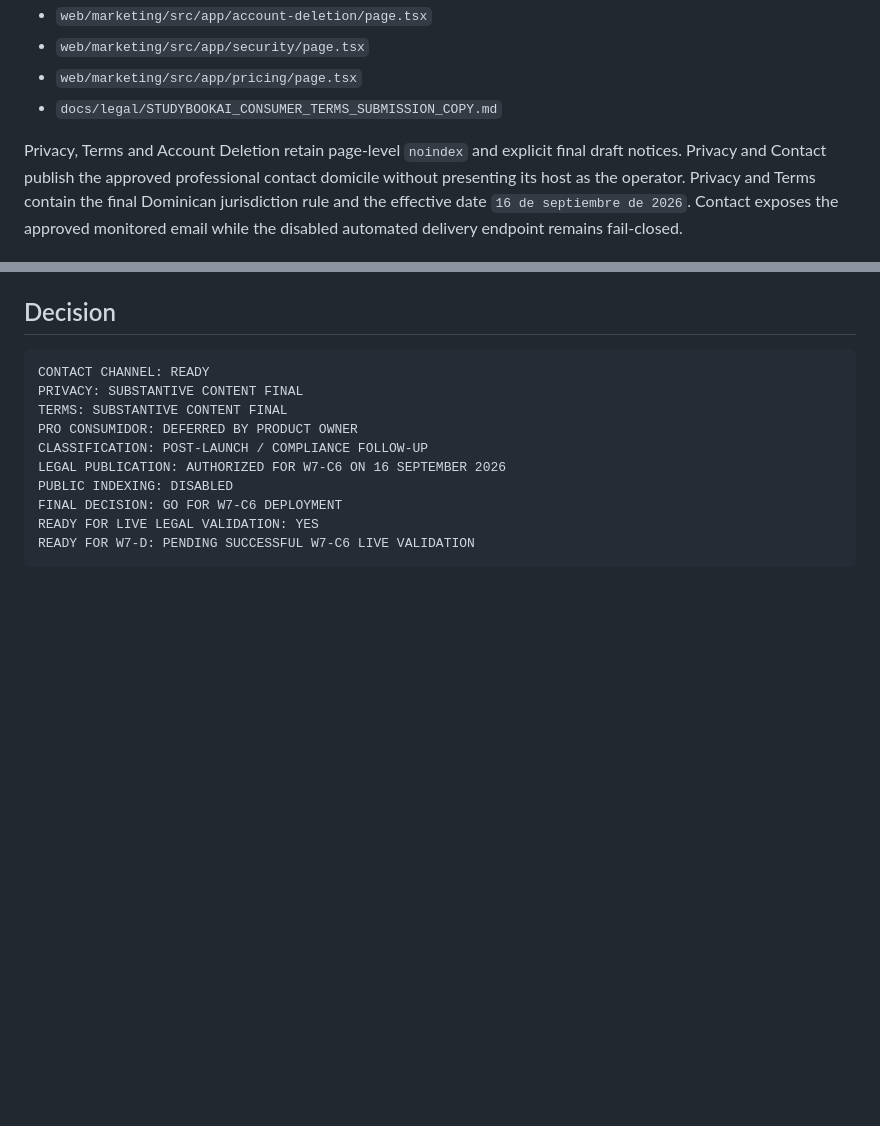
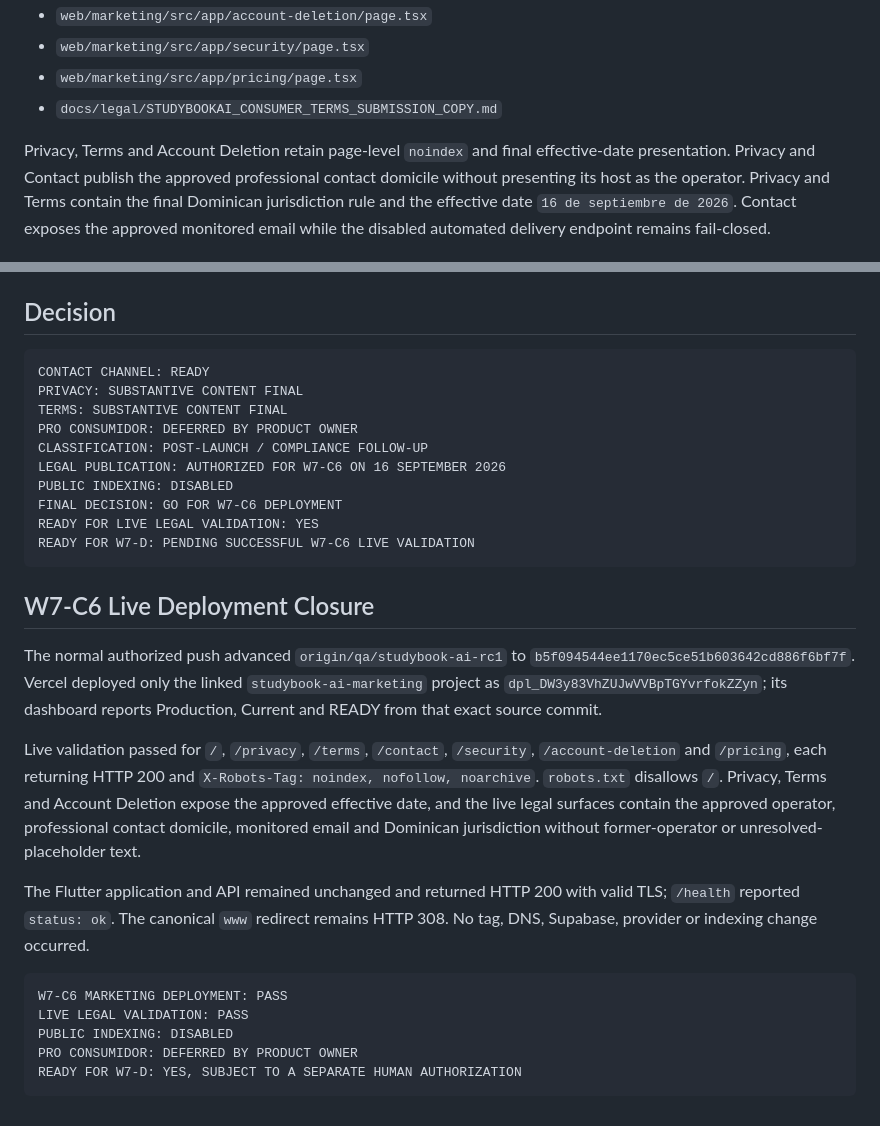
Before and after one commit to welintonrafael01-design/campusai-audio, a Markdown page: docs/release/STUDYBOOK_W7_C5_CONTACT_LEGAL_FINALIZATION.md, 2 parts joined by grey strips. GitHub-like rendering; blank space fills up the shorter version.

Commit message:
docs/release: record W7-C6 legal deployment evidence

````diff
--- a/docs/release/STUDYBOOK_W7_C5_CONTACT_LEGAL_FINALIZATION.md
+++ b/docs/release/STUDYBOOK_W7_C5_CONTACT_LEGAL_FINALIZATION.md
@@ -53,8 +53,8 @@ effective-date and consumer-contract gate.
 - `web/marketing/src/app/pricing/page.tsx`
 - `docs/legal/STUDYBOOKAI_CONSUMER_TERMS_SUBMISSION_COPY.md`
 
-Privacy, Terms and Account Deletion retain page-level `noindex` and explicit
-final draft notices. Privacy and Contact publish the approved professional
+Privacy, Terms and Account Deletion retain page-level `noindex` and final
+effective-date presentation. Privacy and Contact publish the approved professional
 contact domicile without presenting its host as the operator. Privacy and
 Terms contain the final Dominican jurisdiction rule and the effective date
 `16 de septiembre de 2026`. Contact exposes the approved monitored email while
@@ -118,3 +118,31 @@ FINAL DECISION: GO FOR W7-C6 DEPLOYMENT
 READY FOR LIVE LEGAL VALIDATION: YES
 READY FOR W7-D: PENDING SUCCESSFUL W7-C6 LIVE VALIDATION
 ```
+
+## W7-C6 Live Deployment Closure
+
+The normal authorized push advanced `origin/qa/studybook-ai-rc1` to
+`b5f094544ee1170ec5ce51b603642cd886f6bf7f`. Vercel deployed only the linked
+`studybook-ai-marketing` project as
+`dpl_DW3y83VhZUJwVVBpTGYvrfokZZyn`; its dashboard reports Production, Current
+and READY from that exact source commit.
+
+Live validation passed for `/`, `/privacy`, `/terms`, `/contact`, `/security`,
+`/account-deletion` and `/pricing`, each returning HTTP 200 and
+`X-Robots-Tag: noindex, nofollow, noarchive`. `robots.txt` disallows `/`.
+Privacy, Terms and Account Deletion expose the approved effective date, and the
+live legal surfaces contain the approved operator, professional contact
+domicile, monitored email and Dominican jurisdiction without former-operator or
+unresolved-placeholder text.
+
+The Flutter application and API remained unchanged and returned HTTP 200 with
+valid TLS; `/health` reported `status: ok`. The canonical `www` redirect remains
+HTTP 308. No tag, DNS, Supabase, provider or indexing change occurred.
+
+```text
+W7-C6 MARKETING DEPLOYMENT: PASS
+LIVE LEGAL VALIDATION: PASS
+PUBLIC INDEXING: DISABLED
+PRO CONSUMIDOR: DEFERRED BY PRODUCT OWNER
+READY FOR W7-D: YES, SUBJECT TO A SEPARATE HUMAN AUTHORIZATION
+```
````
Also changed, not shown: docs/release/STUDYBOOK_PRODUCTION_INFRASTRUCTURE.md (+17 -3 lines), docs/release/STUDYBOOK_W7_C_LAUNCH_READINESS.md (+29 -0 lines).
